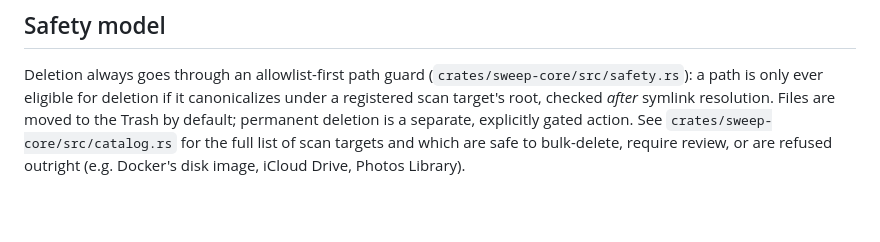
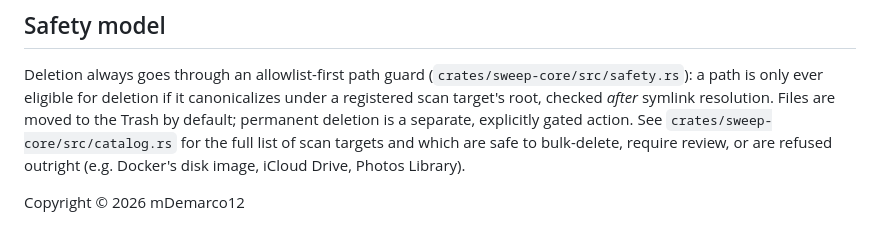
Before and after one commit to mDemarco12/sys7Cleaner, a Markdown page: README.md, the part around the change. Drawn GitHub-style; blank space fills up the shorter version.

Commit message:
copyright

```diff
--- a/README.md
+++ b/README.md
@@ -111,3 +111,5 @@ The System 7 *interaction design* (title bar chrome, 1-bit dithering, alert dial
 ## Safety model
 
 Deletion always goes through an allowlist-first path guard (`crates/sweep-core/src/safety.rs`): a path is only ever eligible for deletion if it canonicalizes under a registered scan target's root, checked *after* symlink resolution. Files are moved to the Trash by default; permanent deletion is a separate, explicitly gated action. See `crates/sweep-core/src/catalog.rs` for the full list of scan targets and which are safe to bulk-delete, require review, or are refused outright (e.g. Docker's disk image, iCloud Drive, Photos Library).
+
+Copyright © 2026 mDemarco12
```
